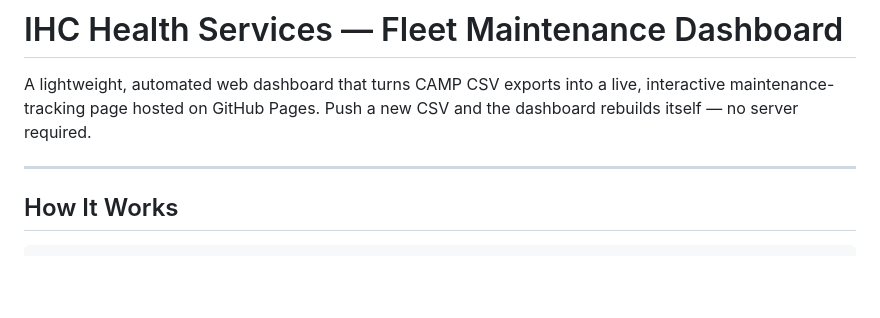
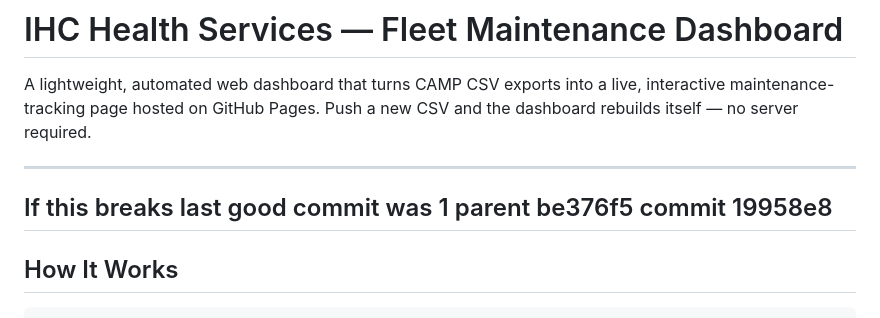
Before and after one commit to natehorst240-sketch/ihc-fleet-dashboard, a Markdown page: README.md, the part around the change. GitHub-like rendering; blank space fills up the shorter version.

```diff
--- a/README.md
+++ b/README.md
@@ -5,6 +5,7 @@ live, interactive maintenance-tracking page hosted on GitHub Pages. Push a
 new CSV and the dashboard rebuilds itself — no server required.
 
 ---
+## If this breaks last good commit was 1 parent be376f5 commit 19958e8
 
 ## How It Works
 
```
